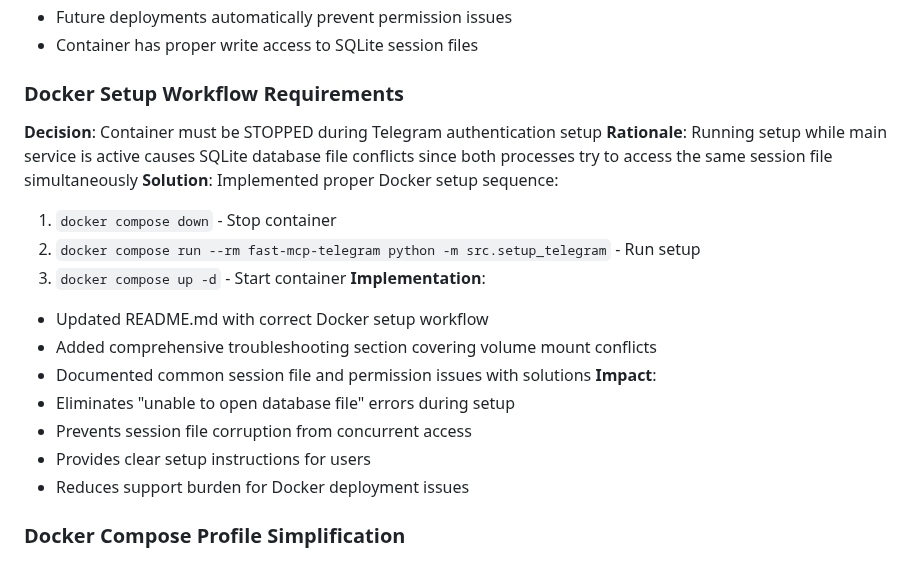
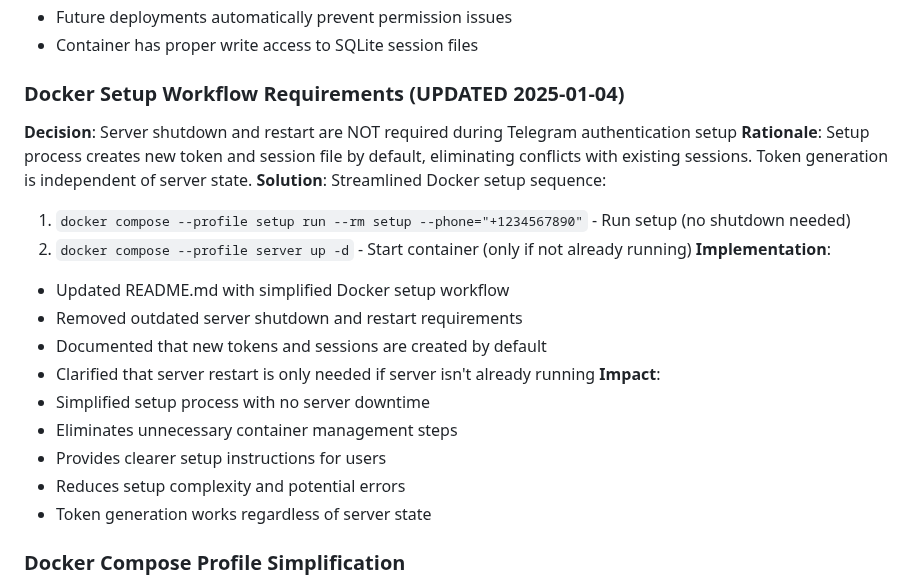
Before and after one commit to leshchenko1979/fast-mcp-telegram, a Markdown page: memory-bank/activeContext.md, the part around the change. Drawn GitHub-style.

Commit message:
Update README.md and activeContext.md to streamline Docker setup workflow
- Revised README.md to clarify that the MCP server does not need to be stopped during Telegram authentication setup, simplifying the process.
- Updated activeContext.md to reflect the new streamlined Docker setup sequence, eliminating unnecessary server shutdown steps and clarifying token generation.
- Enhanced documentation to provide clearer instructions and reduce potential errors during setup.

```diff
--- a/memory-bank/activeContext.md
+++ b/memory-bank/activeContext.md
@@ -341,22 +341,23 @@
   - Future deployments automatically prevent permission issues
   - Container has proper write access to SQLite session files
 
-### Docker Setup Workflow Requirements
-**Decision**: Container must be STOPPED during Telegram authentication setup
-**Rationale**: Running setup while main service is active causes SQLite database file conflicts since both processes try to access the same session file simultaneously
-**Solution**: Implemented proper Docker setup sequence:
-  1. `docker compose down` - Stop container
-  2. `docker compose run --rm fast-mcp-telegram python -m src.setup_telegram` - Run setup
-  3. `docker compose up -d` - Start container
+### Docker Setup Workflow Requirements (UPDATED 2025-01-04)
+**Decision**: Server shutdown and restart are NOT required during Telegram authentication setup
+**Rationale**: Setup process creates new token and session file by default, eliminating conflicts with existing sessions. Token generation is independent of server state.
+**Solution**: Streamlined Docker setup sequence:
+  1. `docker compose --profile setup run --rm setup --phone="+1234567890"` - Run setup (no shutdown needed)
+  2. `docker compose --profile server up -d` - Start container (only if not already running)
 **Implementation**:
-  - Updated README.md with correct Docker setup workflow
-  - Added comprehensive troubleshooting section covering volume mount conflicts
-  - Documented common session file and permission issues with solutions
+  - Updated README.md with simplified Docker setup workflow
+  - Removed outdated server shutdown and restart requirements
+  - Documented that new tokens and sessions are created by default
+  - Clarified that server restart is only needed if server isn't already running
 **Impact**:
-  - Eliminates "unable to open database file" errors during setup
-  - Prevents session file corruption from concurrent access
-  - Provides clear setup instructions for users
-  - Reduces support burden for Docker deployment issues
+  - Simplified setup process with no server downtime
+  - Eliminates unnecessary container management steps
+  - Provides clearer setup instructions for users
+  - Reduces setup complexity and potential errors
+  - Token generation works regardless of server state
 
 ### Docker Compose Profile Simplification
 **Decision**: Implemented Docker Compose profiles to reduce setup complexity from 6 steps to 2 steps
```
Also changed, not shown: README.md (+4 -4 lines), memory-bank/progress.md (+1 -1 lines).
